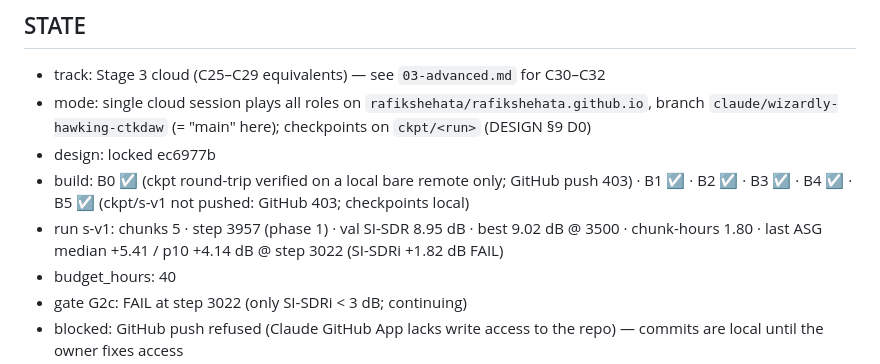
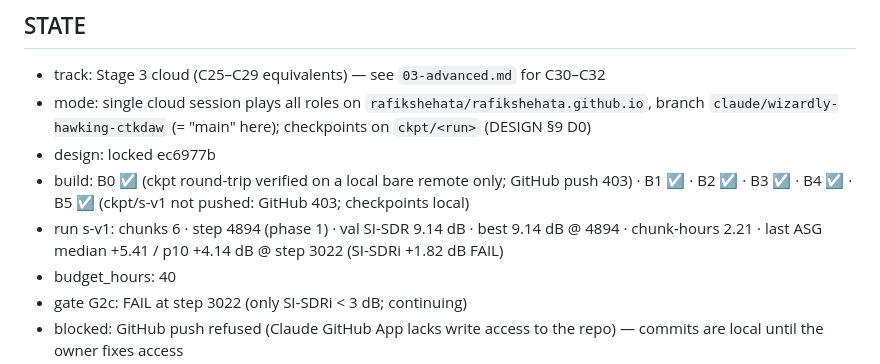
Before and after one commit to rafikshehata/rafikshehata.github.io, a Markdown page: ringlessmds/CLOUD-TRAINING.md, the part around one of its changes. Drawn GitHub-style.

Commit message:
Stage3-cloud STATE: s-v1 step 4894
Co-Authored-By: Claude Opus 5.5 <noreply@anthropic.com>
Claude-Session: https://claude.ai/code/session_01PdvZPiQFYtAdn37eBHjCMr

```diff
--- a/ringlessmds/CLOUD-TRAINING.md
+++ b/ringlessmds/CLOUD-TRAINING.md
@@ -480,7 +480,7 @@ loss, schedule — in that order of suspicion).
 - mode: single cloud session plays all roles on `rafikshehata/rafikshehata.github.io`, branch `claude/wizardly-hawking-ctkdaw` (= "main" here); checkpoints on `ckpt/<run>` (DESIGN §9 D0)
 - design: locked ec6977b
 - build: B0 ☑ (ckpt round-trip verified on a local bare remote only; GitHub push 403) · B1 ☑ · B2 ☑ · B3 ☑ · B4 ☑ · B5 ☑ (ckpt/s-v1 not pushed: GitHub 403; checkpoints local)
-- run s-v1: chunks 5 · step 3957 (phase 1) · val SI-SDR 8.95 dB · best 9.02 dB @ 3500 · chunk-hours 1.80 · last ASG median +5.41 / p10 +4.14 dB @ step 3022 (SI-SDRi +1.82 dB FAIL)
+- run s-v1: chunks 6 · step 4894 (phase 1) · val SI-SDR 9.14 dB · best 9.14 dB @ 4894 · chunk-hours 2.21 · last ASG median +5.41 / p10 +4.14 dB @ step 3022 (SI-SDRi +1.82 dB FAIL)
 - budget_hours: 40
 - gate G2c: FAIL at step 3022 (only SI-SDRi < 3 dB; continuing)
 - blocked: GitHub push refused (Claude GitHub App lacks write access to the repo) — commits are local until the owner fixes access
```
Also changed, not shown: other parts of ringlessmds/CLOUD-TRAINING.md (+1 -1 lines).
